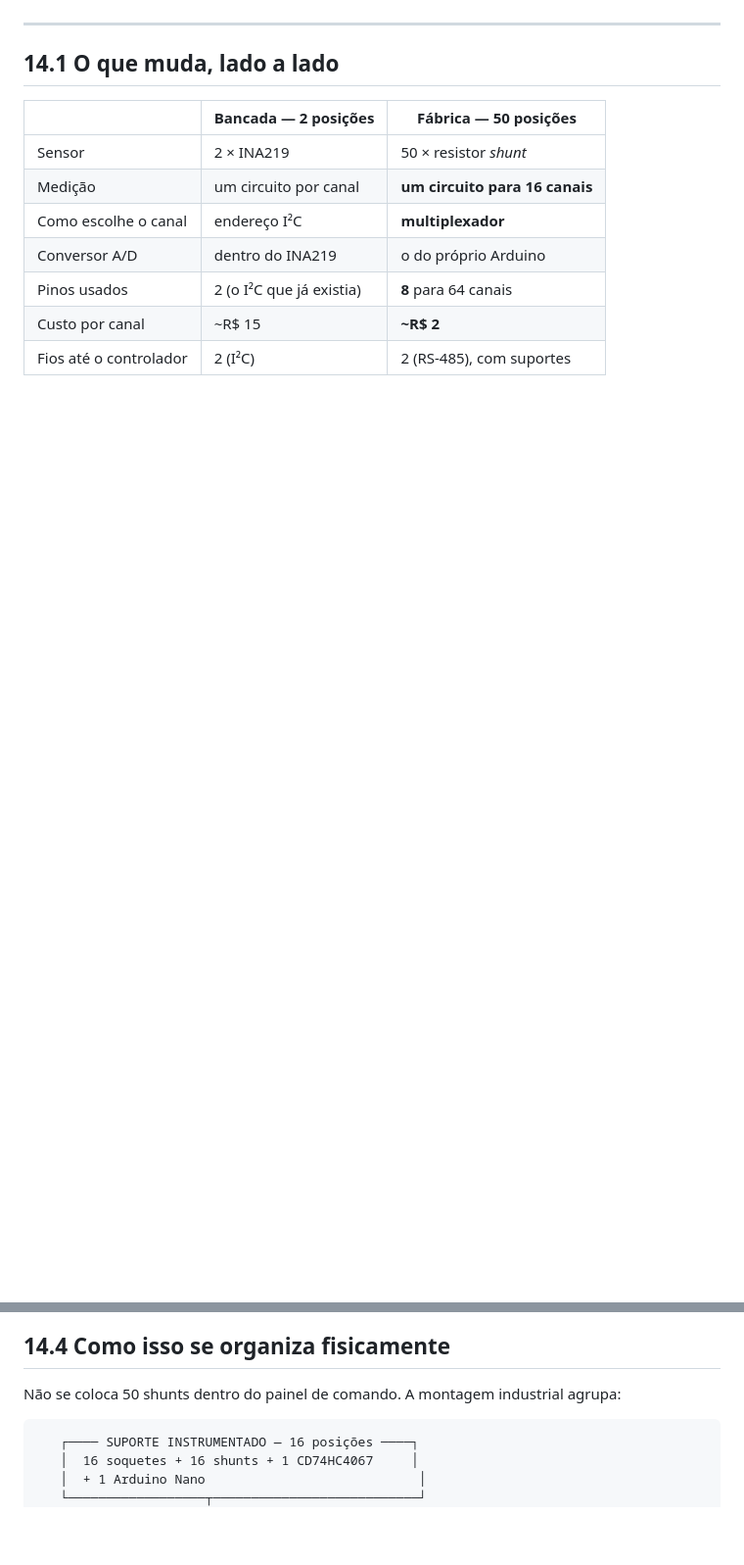
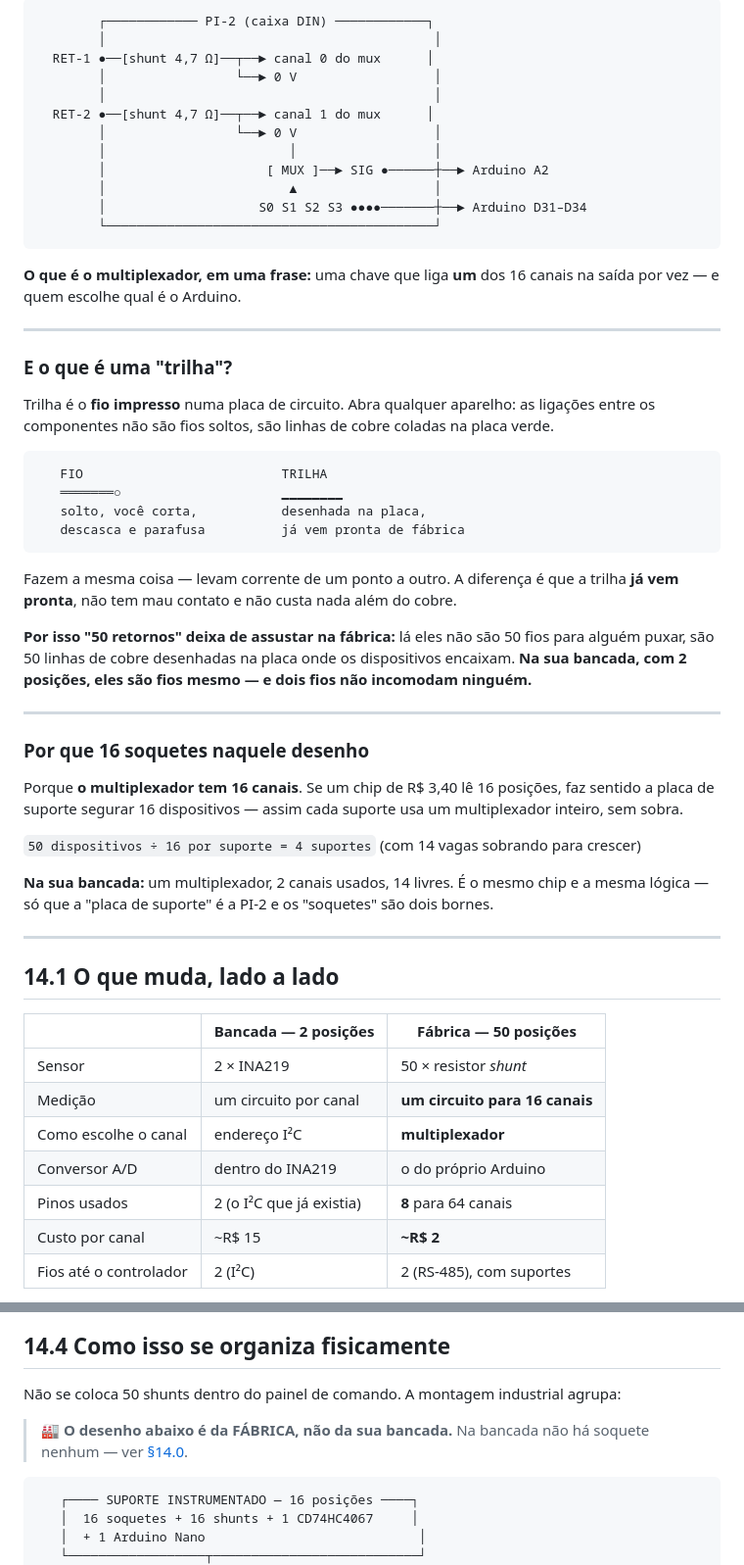
Before and after one commit to Brunobnhtr/projeto-integrador-camara-frigorifica, a Markdown page: camada_1_maquete/14_escala_prototipo_x_fabrica.md, 2 parts joined by grey strips. Shown at 98% size. Drawn GitHub-style; blank space fills up the shorter version.

````diff
--- a/camada_1_maquete/14_escala_prototipo_x_fabrica.md
+++ b/camada_1_maquete/14_escala_prototipo_x_fabrica.md
@@ -20,3 +88,46 @@ Isso significa que **não é preciso propor um CLP**. A solução para 50 posiç
+```
+        ┌──────────── PI-2 (caixa DIN) ────────────┐
+        │                                           │
+  RET-1 ●──[shunt 4,7 Ω]──┬──► canal 0 do mux      │
+        │                 └──► 0 V                  │
+        │                                           │
+  RET-2 ●──[shunt 4,7 Ω]──┬──► canal 1 do mux      │
+        │                 └──► 0 V                  │
+        │                        │                  │
+        │                     [ MUX ]──► SIG ●──────┼──► Arduino A2
+        │                        ▲                  │
+        │                    S0 S1 S2 S3 ●●●●───────┼──► Arduino D31–D34
+        └───────────────────────────────────────────┘
+```
+
+**O que é o multiplexador, em uma frase:** uma chave que liga **um** dos 16 canais na saída por vez — e quem escolhe qual é o Arduino.
+
+---
+
+### E o que é uma "trilha"?
+
+Trilha é o **fio impresso** numa placa de circuito. Abra qualquer aparelho: as ligações entre os componentes não são fios soltos, são linhas de cobre coladas na placa verde.
+
+```
+   FIO                          TRILHA
+   ═══════○                     ▁▁▁▁▁▁▁▁
+   solto, você corta,           desenhada na placa,
+   descasca e parafusa          já vem pronta de fábrica
+```
+
+Fazem a mesma coisa — levam corrente de um ponto a outro. A diferença é que a trilha **já vem pronta**, não tem mau contato e não custa nada além do cobre.
+
+**Por isso "50 retornos" deixa de assustar na fábrica:** lá eles não são 50 fios para alguém puxar, são 50 linhas de cobre desenhadas na placa onde os dispositivos encaixam. **Na sua bancada, com 2 posições, eles são fios mesmo — e dois fios não incomodam ninguém.**
+
+---
+
+### Por que 16 soquetes naquele desenho
+
+Porque **o multiplexador tem 16 canais**. Se um chip de R$ 3,40 lê 16 posições, faz sentido a placa de suporte segurar 16 dispositivos — assim cada suporte usa um multiplexador inteiro, sem sobra.
+
+`50 dispositivos ÷ 16 por suporte = 4 suportes` (com 14 vagas sobrando para crescer)
+
+**Na sua bancada:** um multiplexador, 2 canais usados, 14 livres. É o mesmo chip e a mesma lógica — só que a "placa de suporte" é a PI-2 e os "soquetes" são dois bornes.
 
 ---
 
@@ -228,6 +339,8 @@ Aqui os retornos **são fios mesmo** — dois, saindo da câmara até a PI-2 no
 
 Não se coloca 50 shunts dentro do painel de comando. A montagem industrial agrupa:
 
+> 🏭 **O desenho abaixo é da FÁBRICA, não da sua bancada.** Na bancada não há soquete nenhum — ver [§14.0](#140--antes-de-tudo-são-dois-desenhos-diferentes).
+
 ```
    ┌──── SUPORTE INSTRUMENTADO — 16 posições ────┐
    │  16 soquetes + 16 shunts + 1 CD74HC4067     │
````
Also changed, not shown: other parts of camada_1_maquete/14_escala_prototipo_x_fabrica.md (+68 -0 lines).
